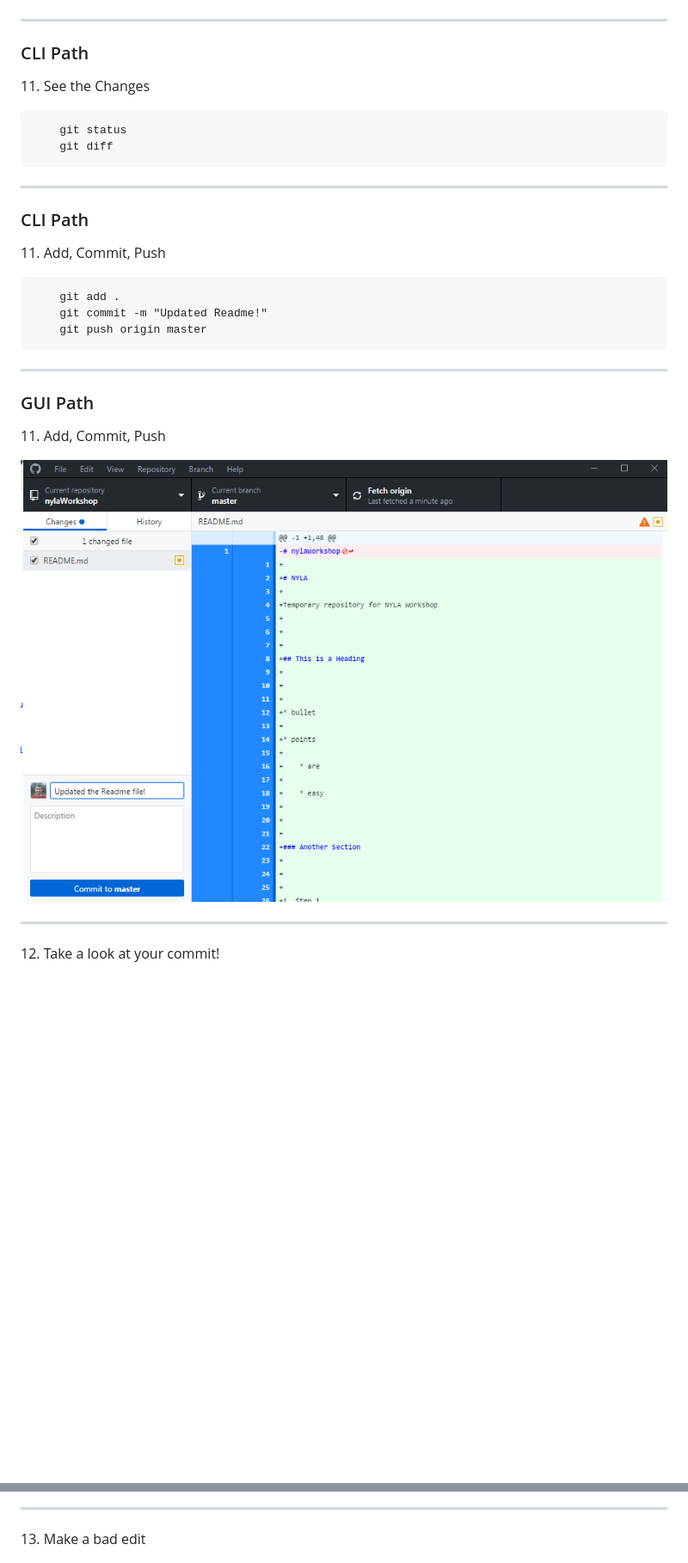
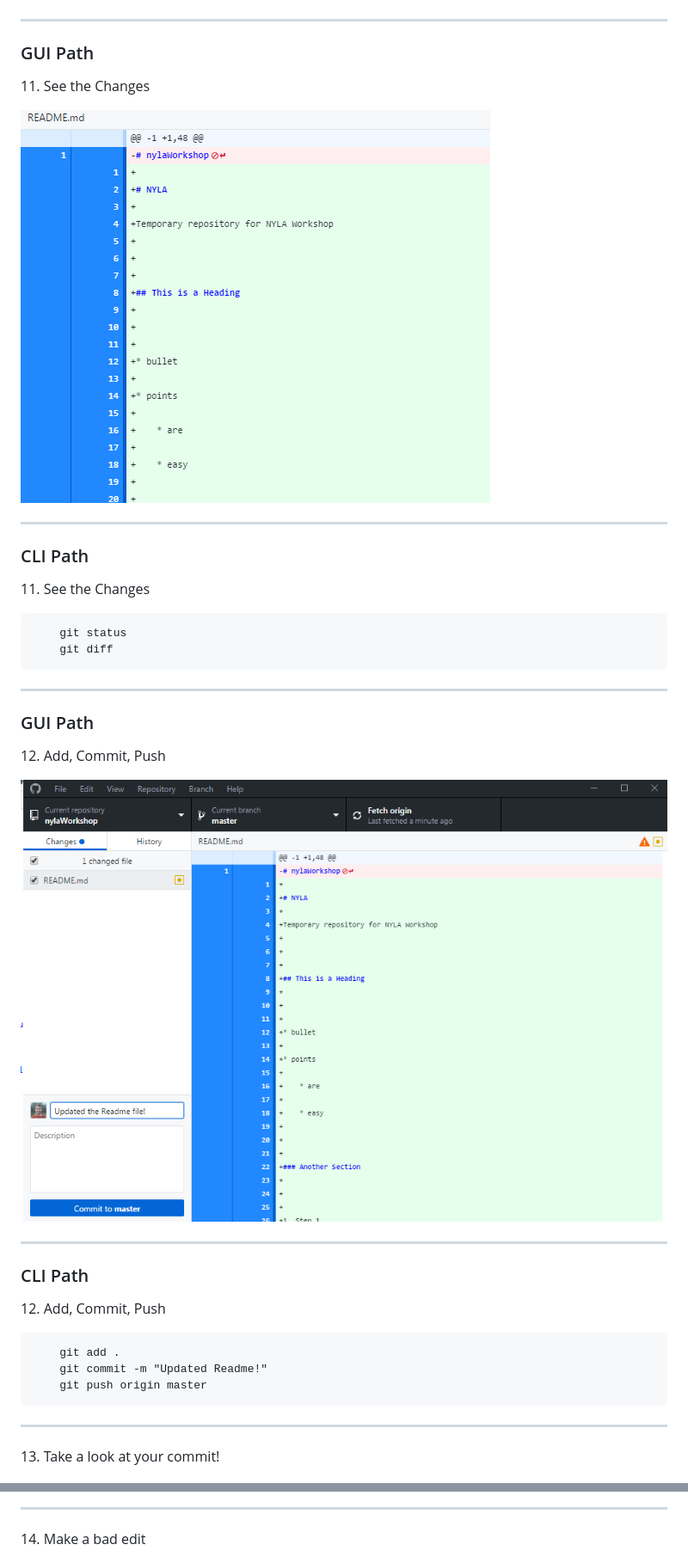
Before and after one commit to UAlbanyArchives/UAlbanyArchives.github.io, a Markdown page: index.md, 2 parts joined by grey strips. Shown: that part at 86% size. Drawn GitHub-style; pictures changed too: img/changes.png (added); blank space fills up the shorter version.

```diff
--- a/index.md
+++ b/index.md
@@ -148,6 +159,14 @@ University at Albany, SUNY
 
 ---
 
+### GUI Path
+
+<p>11. See the Changes</p>
+
+![Changes you made](img/changes.png)
+
+----
+
 ### CLI Path
 
 <p>11. See the Changes</p>
@@ -157,31 +176,32 @@ University at Albany, SUNY
 
 ---
 
+### GUI Path
+
+<p>12. Add, Commit, Push</p>
+
+![open repo](img/addchanges.png)
+
+----
+
 ### CLI Path
 
-<p>11. Add, Commit, Push</p>
+<p>12. Add, Commit, Push</p>
 
 		git add .
 		git commit -m "Updated Readme!"
 		git push origin master
 
----
-
-### GUI Path
-
-<p>11. Add, Commit, Push</p>
-
-![open repo](img/addchanges.png)
 
 ---
 
-<p>12. Take a look at your commit!<p>
+<p>13. Take a look at your commit!<p>
 
 ![Look at your commit!](img/commit.png)
 
 ---
 
-<p>13. Make a bad edit<p>
+<p>14. Make a bad edit<p>
 
 ![This is a mistaken commit.](img/mistake1.png)
 
```
Also changed, not shown: other parts of index.md (+62 -51 lines), 2 other files.
